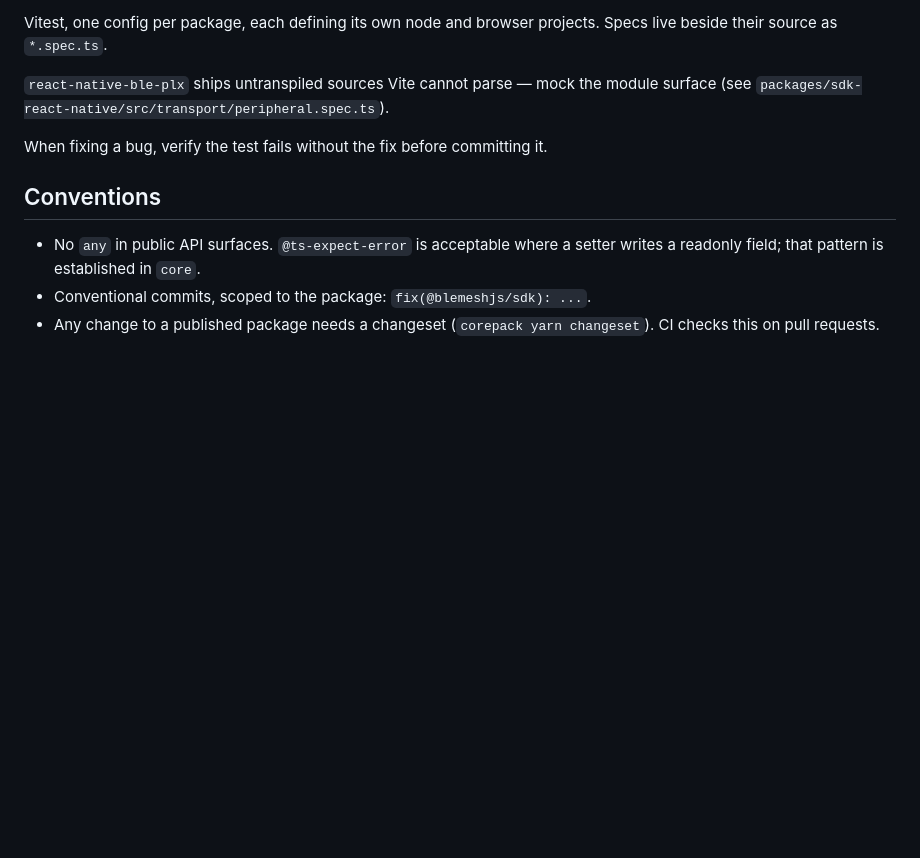
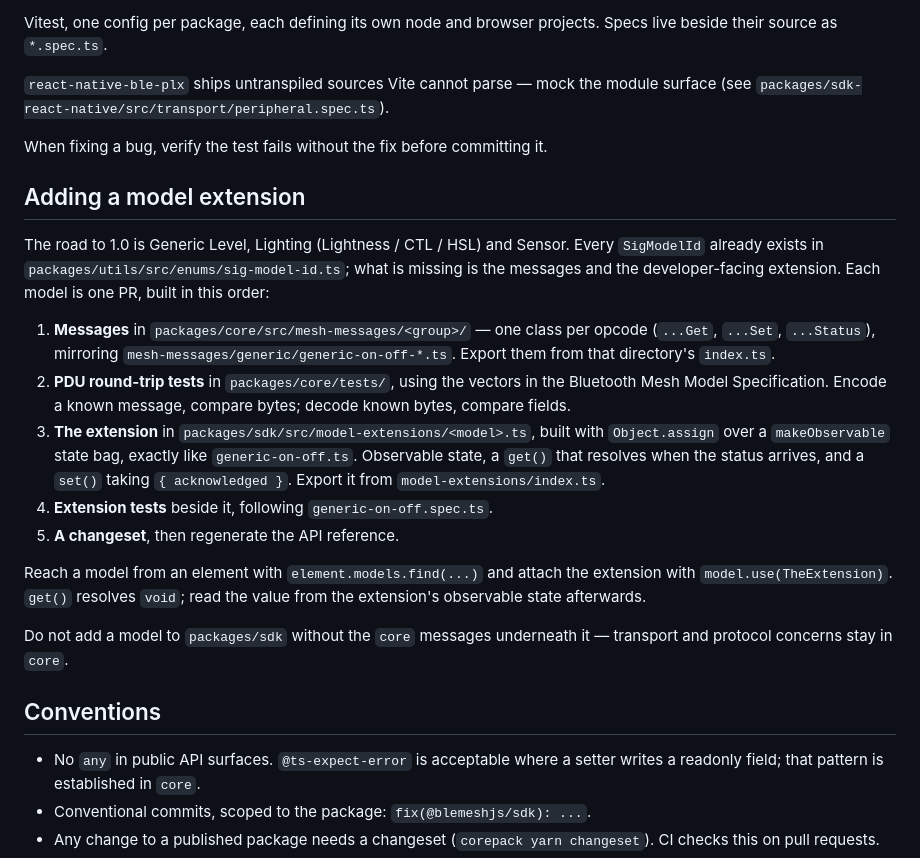
Before and after one commit to blemeshjs/blemeshjs, a Markdown page: CLAUDE.md, the part around the change. Rendered like a GitHub page; blank space fills up the shorter version.

Commit message:
docs: record the model-extension recipe in CLAUDE.md
Generic Level, Lighting and Sensor are the remaining 1.0 work and each follows
the same five steps. Writing the recipe down means each model is a repeatable
unit rather than a rediscovery of how generic-on-off was built.

```diff
--- a/CLAUDE.md
+++ b/CLAUDE.md
@@ -77,6 +77,35 @@ module surface (see
 
 When fixing a bug, verify the test fails without the fix before committing it.
 
+## Adding a model extension
+
+The road to 1.0 is Generic Level, Lighting (Lightness / CTL / HSL) and Sensor.
+Every `SigModelId` already exists in `packages/utils/src/enums/sig-model-id.ts`;
+what is missing is the messages and the developer-facing extension. Each model
+is one PR, built in this order:
+
+1. **Messages** in `packages/core/src/mesh-messages/<group>/` — one class per
+   opcode (`...Get`, `...Set`, `...Status`), mirroring
+   `mesh-messages/generic/generic-on-off-*.ts`. Export them from that
+   directory's `index.ts`.
+2. **PDU round-trip tests** in `packages/core/tests/`, using the vectors in the
+   Bluetooth Mesh Model Specification. Encode a known message, compare bytes;
+   decode known bytes, compare fields.
+3. **The extension** in `packages/sdk/src/model-extensions/<model>.ts`, built
+   with `Object.assign` over a `makeObservable` state bag, exactly like
+   `generic-on-off.ts`. Observable state, a `get()` that resolves when the
+   status arrives, and a `set()` taking `{ acknowledged }`. Export it from
+   `model-extensions/index.ts`.
+4. **Extension tests** beside it, following `generic-on-off.spec.ts`.
+5. **A changeset**, then regenerate the API reference.
+
+Reach a model from an element with `element.models.find(...)` and attach the
+extension with `model.use(TheExtension)`. `get()` resolves `void`; read the
+value from the extension's observable state afterwards.
+
+Do not add a model to `packages/sdk` without the `core` messages underneath it —
+transport and protocol concerns stay in `core`.
+
 ## Conventions
 
 - No `any` in public API surfaces. `@ts-expect-error` is acceptable where a
```
